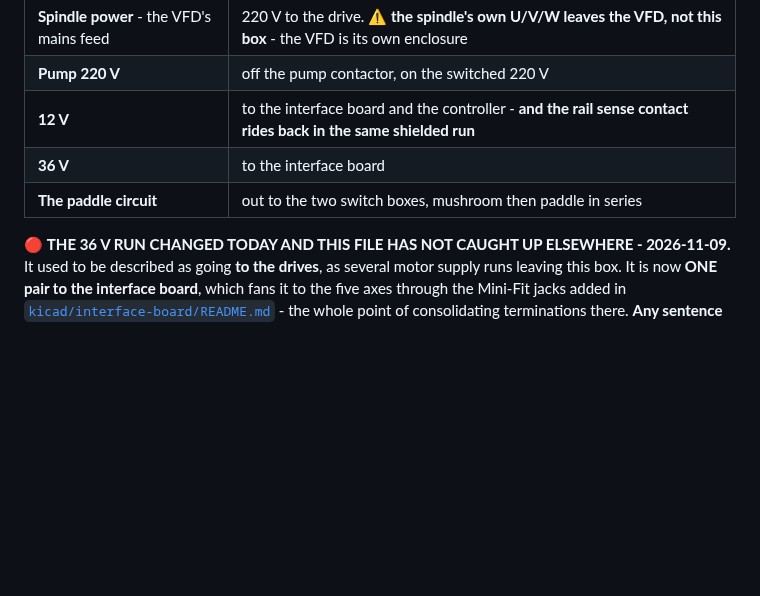
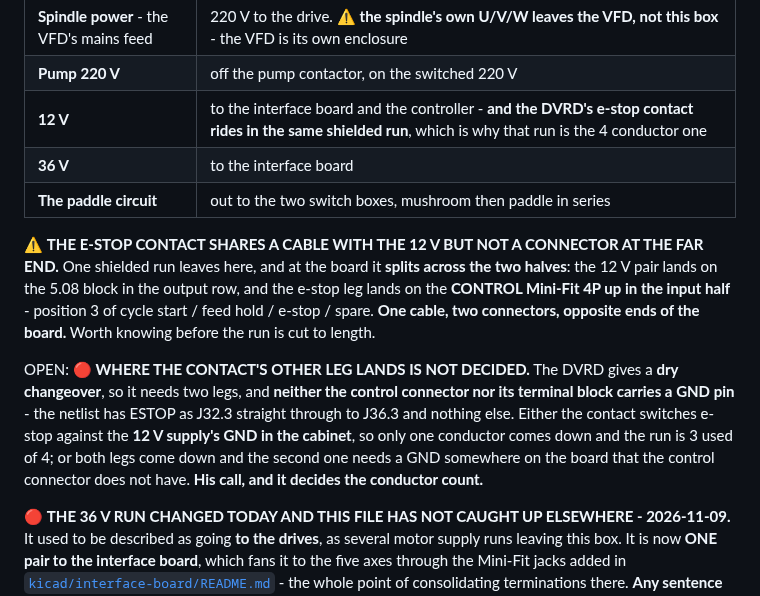
Before and after one commit to ioSenderV2/CNCBuild, a Markdown page: wiring/cabinet-power-and-grounding.md, the part around the change. GitHub-like rendering; blank space fills up the shorter version.

Commit message:
Yes the e-stop contact crosses the wall - and it splits at the far end
It was already in the list, inside the 12 V run rather than on its own line,
which is what makes that the 4 conductor run. Named explicitly now that the
sense is the DVRD rather than the old 230 V relay.

The detail worth having before the cable is cut: ONE CABLE, TWO CONNECTORS,
OPPOSITE ENDS OF THE BOARD. The 12 V pair lands on the 5.08 block in the
output row; the e-stop leg lands on the CONTROL Mini-Fit up in the input
half, position 3 of cycle start / feed hold / e-stop / spare.

And an open one that decides the conductor count: the DVRD gives a DRY
CHANGEOVER, so it has two legs, and NEITHER the control connector NOR its
terminal block carries a GND pin - the netlist has ESTOP as J32.3 straight
through to J36.3 and nothing else. So either the contact switches e-stop
against the 12 V supply GND in the cabinet and only one conductor comes
down, or both legs come down and the second needs a ground the control
connector does not have.

Co-Authored-By: Claude Opus 5 (1M context) <noreply@anthropic.com>

```diff
--- a/wiring/cabinet-power-and-grounding.md
+++ b/wiring/cabinet-power-and-grounding.md
@@ -1212,9 +1212,22 @@ really two cables. **The box gets drilled for the cable count, not the circuit c
 |---|---|
 | **Spindle power** - the VFD's mains feed | 220 V to the drive. ⚠️ **the spindle's own U/V/W leaves the VFD, not this box** - the VFD is its own enclosure |
 | **Pump 220 V** | off the pump contactor, on the switched 220 V |
-| **12 V** | to the interface board and the controller - **and the rail sense contact rides back in the same shielded run** |
+| **12 V** | to the interface board and the controller - **and the DVRD's e-stop contact rides in the same shielded run**, which is why that run is the 4 conductor one |
 | **36 V** | to the interface board |
 | **The paddle circuit** | out to the two switch boxes, mushroom then paddle in series |
+
+⚠️ **THE E-STOP CONTACT SHARES A CABLE WITH THE 12 V BUT NOT A CONNECTOR AT THE FAR END.** One
+shielded run leaves here, and at the board it **splits across the two halves**: the 12 V pair lands
+on the 5.08 block in the output row, and the e-stop leg lands on the **CONTROL Mini-Fit 4P up in the
+input half** - position 3 of cycle start / feed hold / e-stop / spare. **One cable, two connectors,
+opposite ends of the board.** Worth knowing before the run is cut to length.
+
+OPEN: 🔴 **WHERE THE CONTACT'S OTHER LEG LANDS IS NOT DECIDED.** The DVRD gives a **dry changeover**,
+so it needs two legs, and **neither the control connector nor its terminal block carries a GND pin** -
+the netlist has ESTOP as J32.3 straight through to J36.3 and nothing else. Either the contact
+switches e-stop against the **12 V supply's GND in the cabinet**, so only one conductor comes down
+and the run is 3 used of 4; or both legs come down and the second one needs a GND somewhere on the
+board that the control connector does not have. **His call, and it decides the conductor count.**
 
 🔴 **THE 36 V RUN CHANGED TODAY AND THIS FILE HAS NOT CAUGHT UP ELSEWHERE - 2026-11-09.** It used to
 be described as going **to the drives**, as several motor supply runs leaving this box. It is now
```
